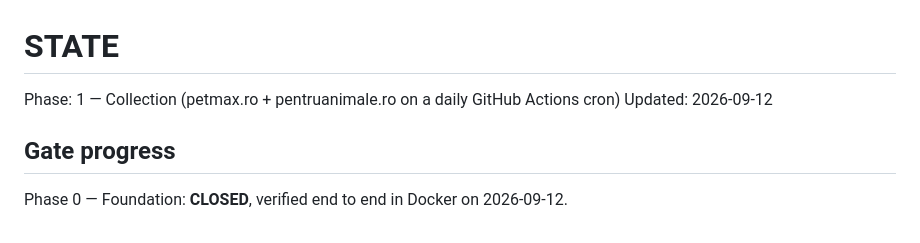
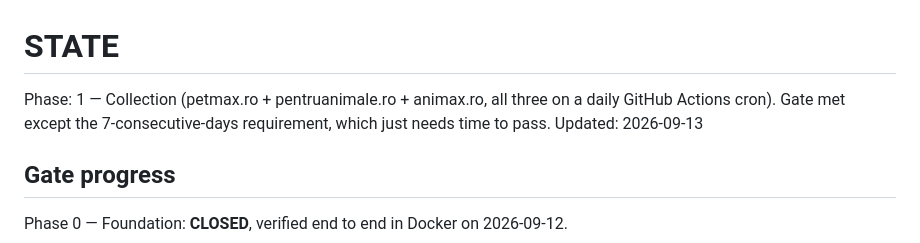
Before and after one commit to MareBogdan/pricepilot, a Markdown page: STATE.md, the part around one of its changes. GitHub-like rendering.

```diff
--- a/STATE.md
+++ b/STATE.md
@@ -1,7 +1,8 @@
 # STATE
 
-Phase: 1 — Collection (petmax.ro + pentruanimale.ro on a daily GitHub Actions cron)
-Updated: 2026-09-12
+Phase: 1 — Collection (petmax.ro + pentruanimale.ro + animax.ro, all three on a daily GitHub
+Actions cron). Gate met except the 7-consecutive-days requirement, which just needs time to pass.
+Updated: 2026-09-13
 
 ## Gate progress
 
```
Also changed, not shown: other parts of STATE.md (+58 -24 lines).
